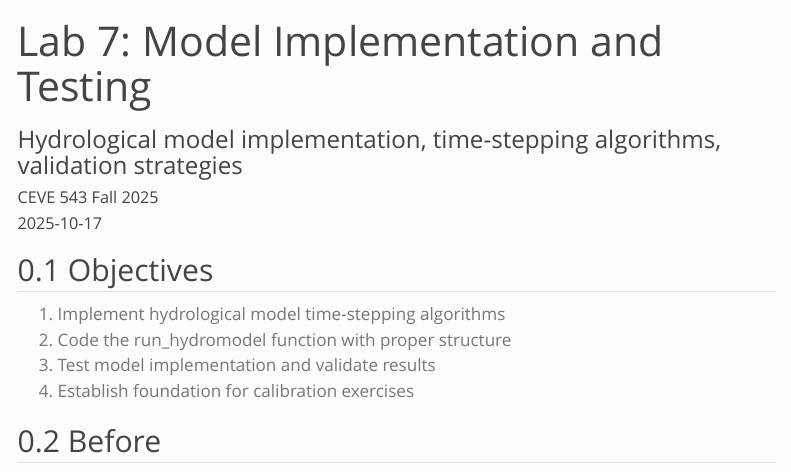
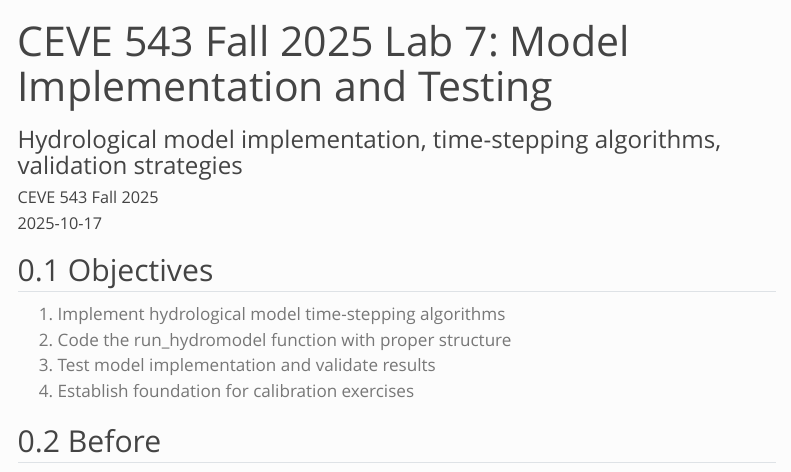
Before and after one commit to CEVE543/Lab-7, a Quarto document (index.qmd): the page in a window 1100 px wide, from its top. Rendered offline with R 4.5, knitr and Pandoc in place of Quarto, with nearby package versions; menus at the side of the page are left out.

Commit message:
Automated submodule update

```diff
--- a/index.qmd
+++ b/index.qmd
@@ -1,5 +1,5 @@
 ---
-title: "Lab 7: Model Implementation and Testing"
+title: "CEVE 543 Fall 2025 Lab 7: Model Implementation and Testing"
 subtitle: "Hydrological model implementation, time-stepping algorithms, validation strategies"
 author: CEVE 543 Fall 2025
 date: "2025-10-17"
```
